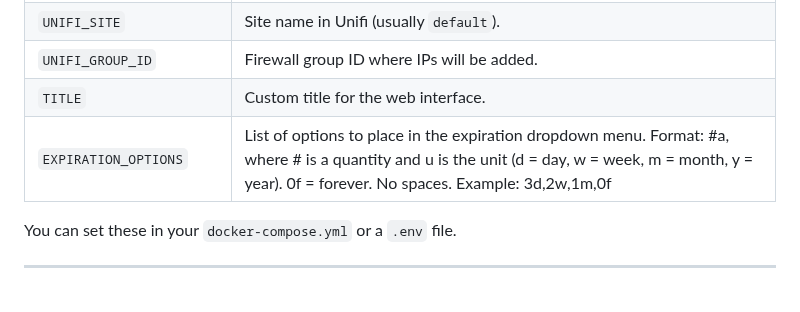
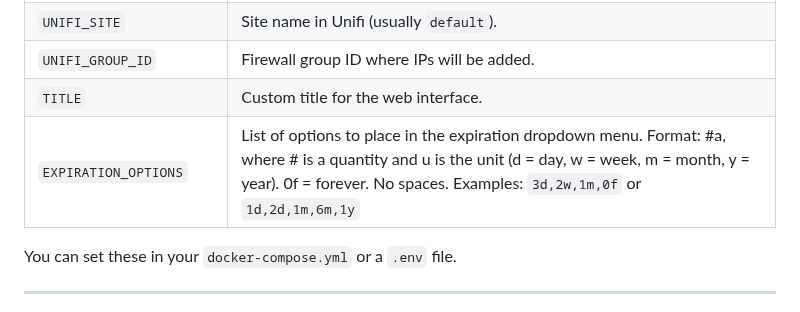
Before and after one commit to aarondixon/Knock-Knock, a Markdown page: README.md, the part around the change. Rendered like a GitHub page.

```diff
--- a/README.md
+++ b/README.md
@@ -53,7 +53,7 @@ These variables control how Knock-Knock interacts with your router and secures t
 | `UNIFI_SITE` | Site name in Unifi (usually `default`). |
 | `UNIFI_GROUP_ID` | Firewall group ID where IPs will be added. |
 | `TITLE` | Custom title for the web interface. |
-| `EXPIRATION_OPTIONS` | List of options to place in the expiration dropdown menu. Format: #a, where # is a quantity and u is the unit (d = day, w = week, m = month, y = year). 0f = forever. No spaces. Example: 3d,2w,1m,0f |
+| `EXPIRATION_OPTIONS` | List of options to place in the expiration dropdown menu. Format: #a, where # is a quantity and u is the unit (d = day, w = week, m = month, y = year). 0f = forever. No spaces. Examples: `3d,2w,1m,0f` or `1d,2d,1m,6m,1y` |
 
 You can set these in your `docker-compose.yml` or a `.env` file.
 
```
